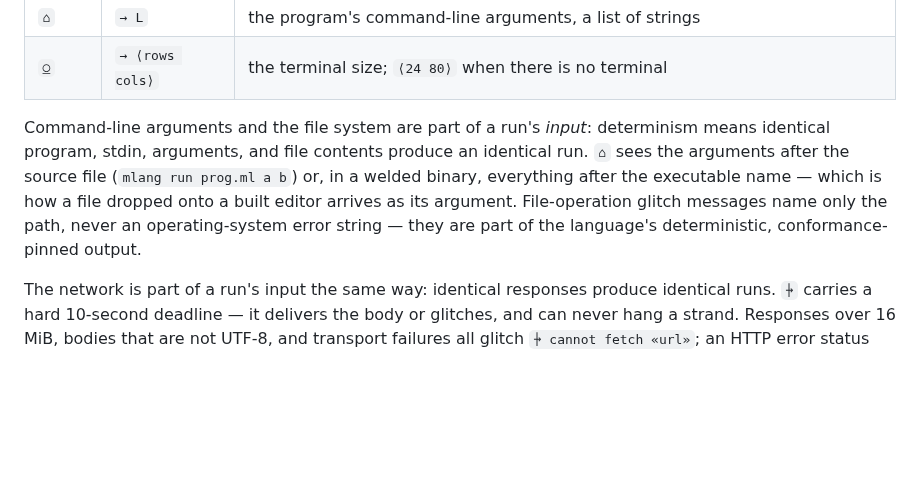
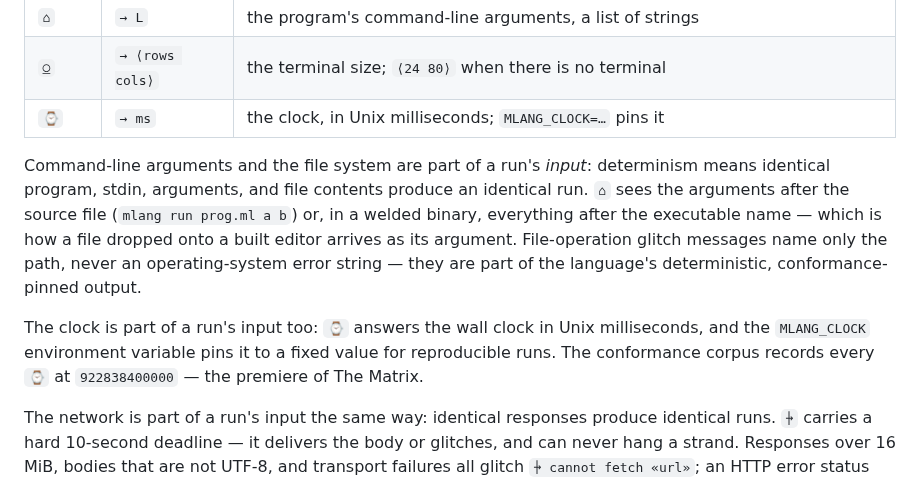
Before and after one commit to monkzoren/MLang, a Markdown page: SPEC.md, the part around the change. Drawn GitHub-style; blank space fills up the shorter version.

```diff
--- a/SPEC.md
+++ b/SPEC.md
@@ -320,6 +320,7 @@ strings; otherwise glitch) · `∧` `∨` `¬` `⊻` (truthiness).
 | `⍟` | `→` | dump this strand's stack to stderr |
 | `⌂` | `→ L` | the program's command-line arguments, a list of strings |
 | `⍜` | `→ ⟨rows cols⟩` | the terminal size; `⟨24 80⟩` when there is no terminal |
+| `⌚` | `→ ms` | the clock, in Unix milliseconds; `MLANG_CLOCK=…` pins it |
 
 Command-line arguments and the file system are part of a run's *input*:
 determinism means identical program, stdin, arguments, and file contents
@@ -329,6 +330,11 @@ executable name — which is how a file dropped onto a built editor arrives
 as its argument. File-operation glitch messages name only the path, never
 an operating-system error string — they are part of the language's
 deterministic, conformance-pinned output.
+
+The clock is part of a run's input too: `⌚` answers the wall clock in
+Unix milliseconds, and the `MLANG_CLOCK` environment variable pins it
+to a fixed value for reproducible runs. The conformance corpus records
+every `⌚` at `922838400000` — the premiere of The Matrix.
 
 The network is part of a run's input the same way: identical responses
 produce identical runs. `⍆` carries a hard 10-second deadline — it
```
Also changed, not shown: README.md (+23 -8 lines), docs/architect.png, 7 other files.
